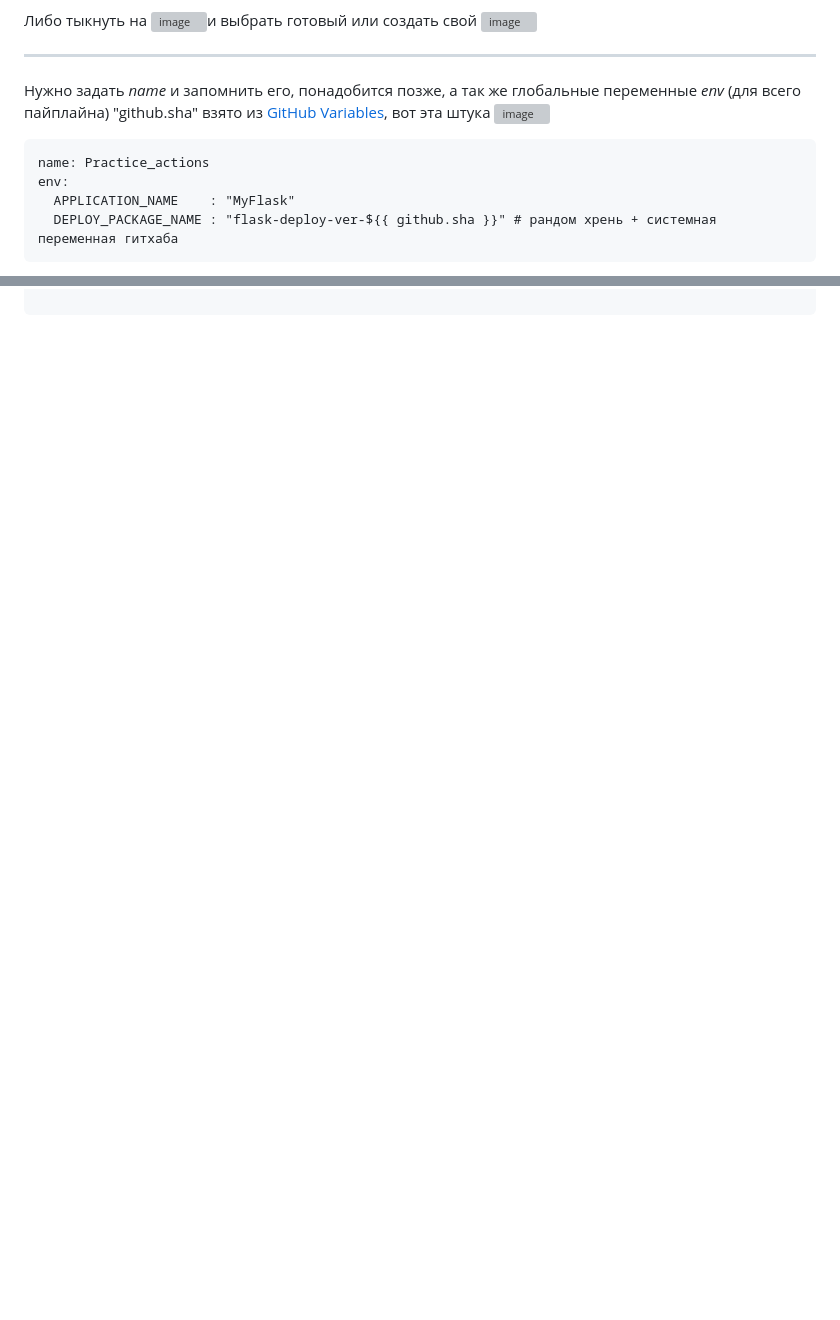
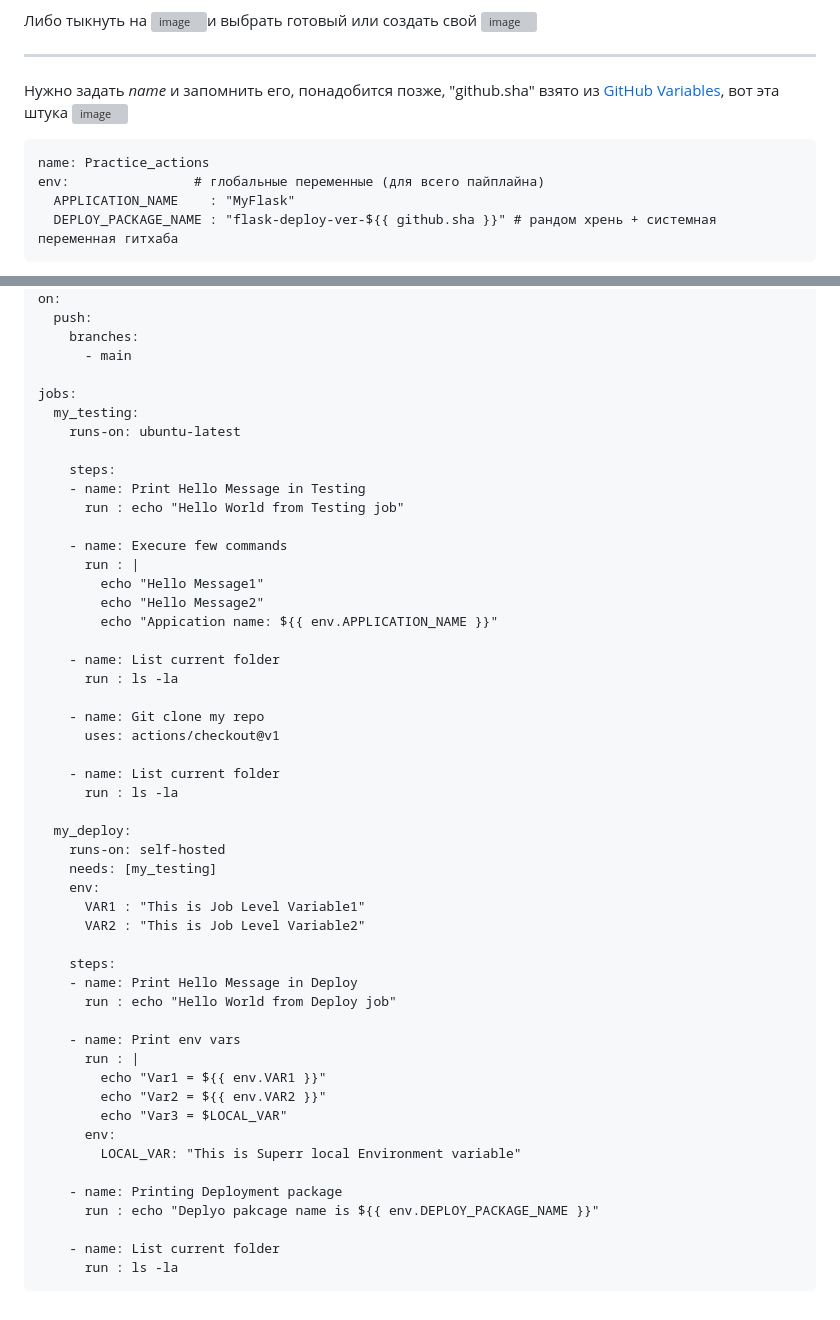
Before and after one commit to Wireflex/CI-CD, a Markdown page: GitHubActions/README.md, 2 parts joined by grey strips. GitHub-like rendering; folded sections open; blank space fills up the shorter version; grey boxes are pictures that could not be loaded.

````diff
--- a/GitHubActions/README.md
+++ b/GitHubActions/README.md
@@ -6,11 +6,11 @@
 
 ---
 
-Нужно задать *name* и запомнить его, понадобится позже, а так же глобальные переменные *env* (для всего пайплайна) "github.sha" взято из [GitHub Variables](https://docs.github.com/ru/actions/writing-workflows/choosing-what-your-workflow-does/store-information-in-variables), вот эта штука ![image](https://github.com/user-attachments/assets/999e9ffd-9f42-4936-910d-ad624dc8b7df)
+Нужно задать *name* и запомнить его, понадобится позже,  "github.sha" взято из [GitHub Variables](https://docs.github.com/ru/actions/writing-workflows/choosing-what-your-workflow-does/store-information-in-variables), вот эта штука ![image](https://github.com/user-attachments/assets/999e9ffd-9f42-4936-910d-ad624dc8b7df)
 
 ```
 name: Practice_actions
-env:
+env:                # глобальные переменные (для всего пайплайна)
   APPLICATION_NAME    : "MyFlask"
   DEPLOY_PACKAGE_NAME : "flask-deploy-ver-${{ github.sha }}" # рандом хрень + системная переменная гитхаба
 ```
@@ -74,0 +109,54 @@ jobs my_deloy
+on:
+  push:
+    branches:
+      - main
+
+jobs:
+  my_testing:
+    runs-on: ubuntu-latest
+
+    steps:
+    - name: Print Hello Message in Testing
+      run : echo "Hello World from Testing job"
+
+    - name: Execure few commands
+      run : |
+        echo "Hello Message1"
+        echo "Hello Message2"
+        echo "Appication name: ${{ env.APPLICATION_NAME }}"
+
+    - name: List current folder
+      run : ls -la
+
+    - name: Git clone my repo
+      uses: actions/checkout@v1
+
+    - name: List current folder
+      run : ls -la
+
+  my_deploy:
+    runs-on: self-hosted
+    needs: [my_testing]
+    env:
+      VAR1 : "This is Job Level Variable1"
+      VAR2 : "This is Job Level Variable2"
+
+    steps:
+    - name: Print Hello Message in Deploy
+      run : echo "Hello World from Deploy job"
+
+    - name: Print env vars
+      run : |
+        echo "Var1 = ${{ env.VAR1 }}"
+        echo "Var2 = ${{ env.VAR2 }}"
+        echo "Var3 = $LOCAL_VAR"
+      env:
+        LOCAL_VAR: "This is Superr local Environment variable"
+
+    - name: Printing Deployment package
+      run : echo "Deplyo pakcage name is ${{ env.DEPLOY_PACKAGE_NAME }}"
+
+    - name: List current folder
+      run : ls -la
+```
+</details>
````
Also changed, not shown: other parts of GitHubActions/README.md (+36 -2 lines).
